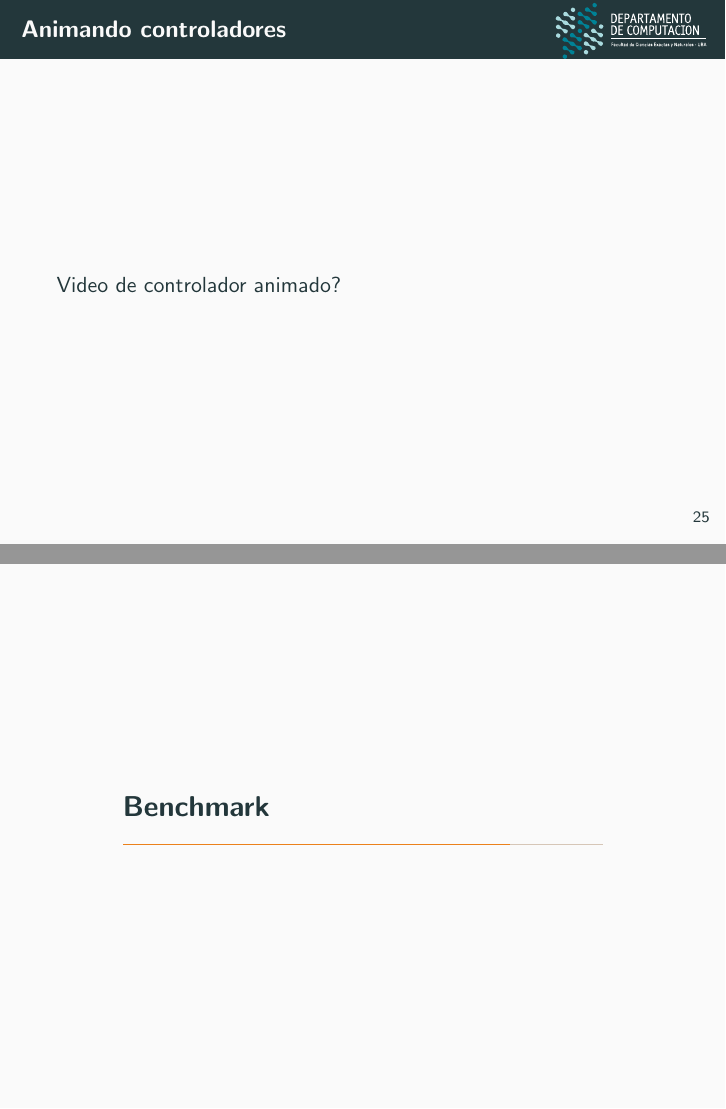
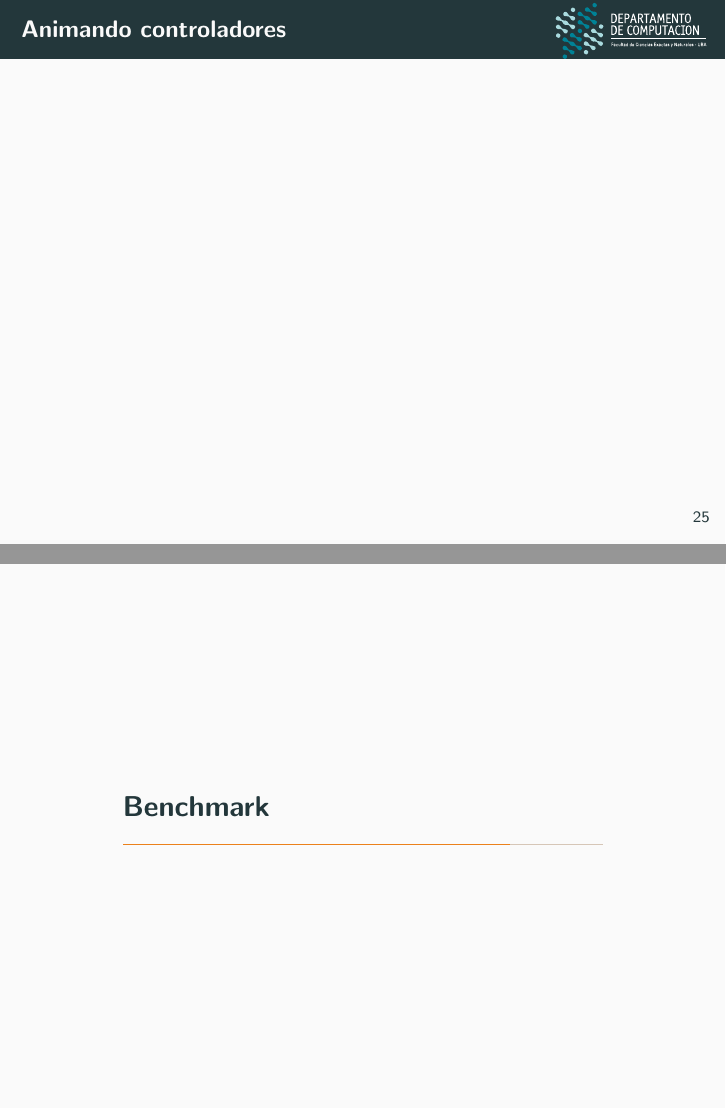
Before and after one commit to fzanollo/tesisDCS, LaTeX slides (defensa/defensa.tex, which reads defensa/impl_tests.tex): pages 45 and 46 of 63, joined at a grey line. Compiled offline with pdfLaTeX.

Commit message:
video ejemplo

```diff
--- a/defensa/defensa.tex
+++ b/defensa/defensa.tex
@@ -21,6 +21,7 @@
 \usepackage[utf8]{inputenc} % Este paquete permite poner acentos y eñes usando codificación
 \usepackage[most]{tcolorbox}
 \usepackage{wrapfig}
+\usepackage{multimedia}
 
 \usepackage{multicol}
 \usepackage{listings}
--- a/defensa/impl_tests.tex
+++ b/defensa/impl_tests.tex
@@ -32,6 +32,7 @@
 \end{frame}
 %-------------------------------------------------------
 \begin{frame}{Animando controladores}
-	Video de controlador animado?
+
+    \movie[width=\textwidth, poster, showcontrols]{}{figures/animacionControlador.avi}
 \end{frame}
 %-------------------------------------------------------
```
Also changed, not shown: defensa/defensa.pdf, 1 other file.
